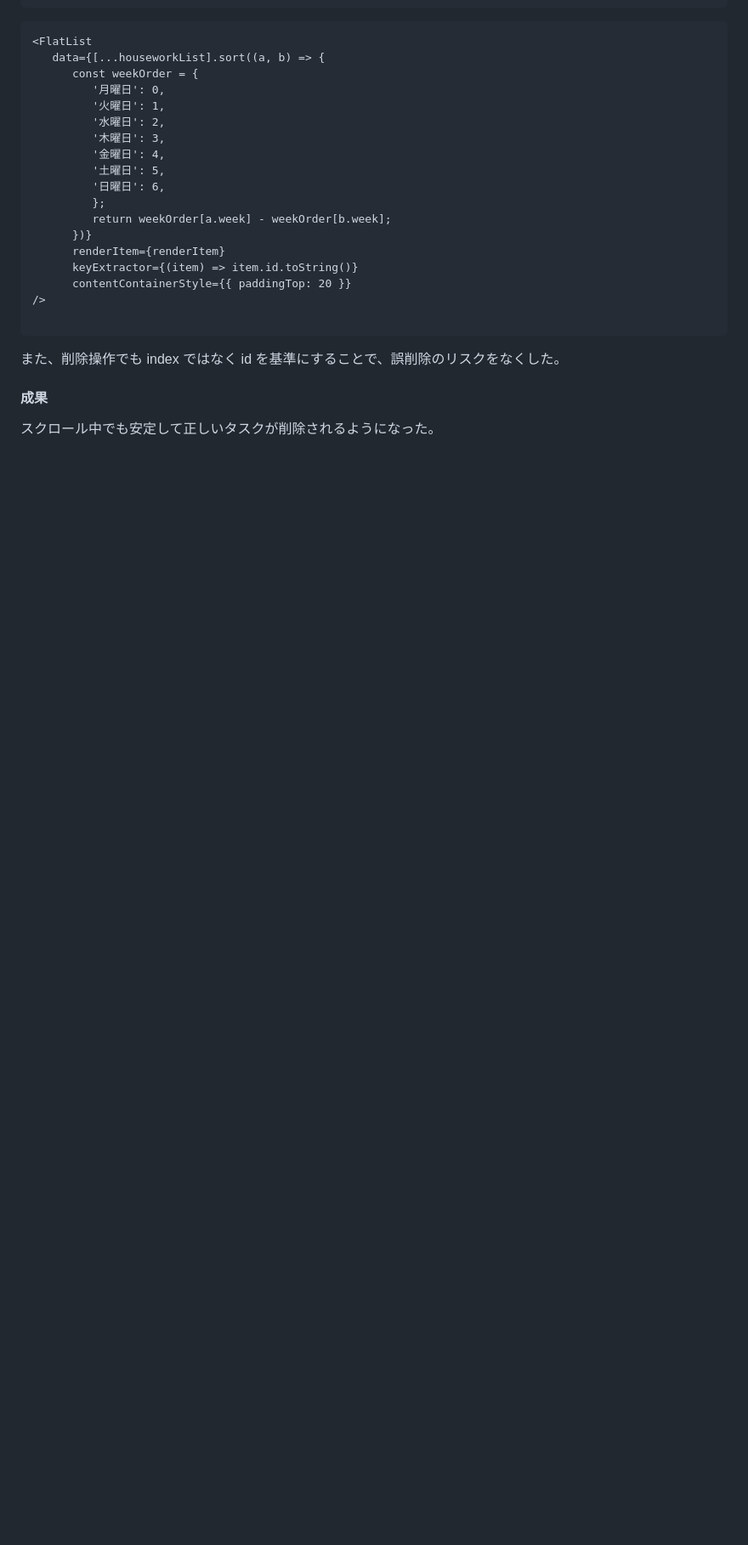
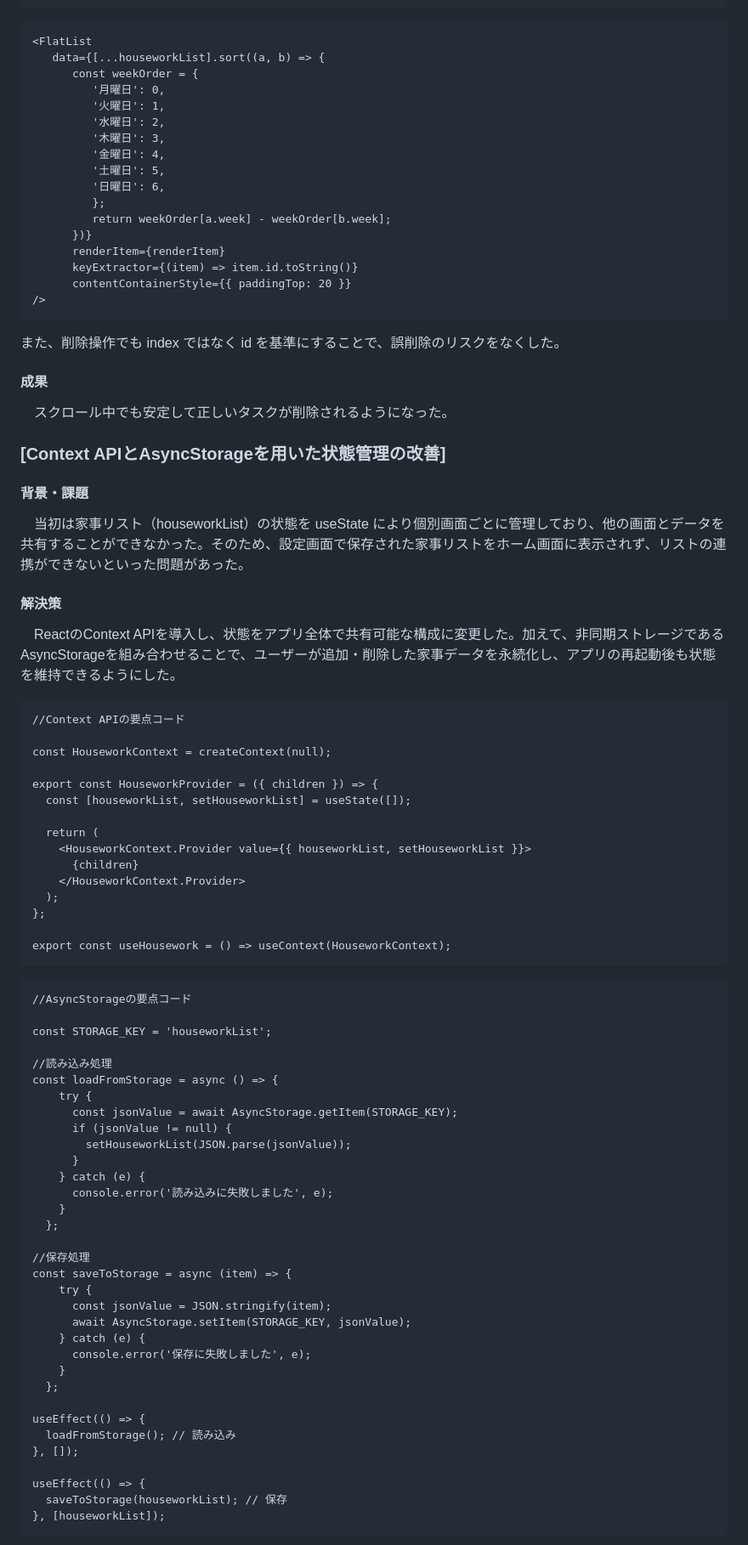
Before and after one commit to Hideto6/housework-time, a Markdown page: README.md, the part around the change printed below. Shown: that part at 85% size. GitHub-like rendering; blank space fills up the shorter version.

Commit message:
README編集中　工夫した点まで完成

````diff
--- a/README.md
+++ b/README.md
@@ -69,11 +67,69 @@ setHouseworkList([...houseworkList, { id: uuid.v4() ,text, category, week }]);
       keyExtractor={(item) => item.id.toString()}
       contentContainerStyle={{ paddingTop: 20 }}
 />
-
 ```
 
 また、削除操作でも index ではなく id を基準にすることで、誤削除のリスクをなくした。
 
 #### 成果
-スクロール中でも安定して正しいタスクが削除されるようになった。
+　スクロール中でも安定して正しいタスクが削除されるようになった。
 
+### [Context APIとAsyncStorageを用いた状態管理の改善]
+#### 背景・課題
+　当初は家事リスト（houseworkList）の状態を useState により個別画面ごとに管理しており、他の画面とデータを共有することができなかった。そのため、設定画面で保存された家事リストをホーム画面に表示されず、リストの連携ができないといった問題があった。
+#### 解決策
+　ReactのContext APIを導入し、状態をアプリ全体で共有可能な構成に変更した。加えて、非同期ストレージであるAsyncStorageを組み合わせることで、ユーザーが追加・削除した家事データを永続化し、アプリの再起動後も状態を維持できるようにした。
+
+```
+//Context APIの要点コード
+
+const HouseworkContext = createContext(null);
+
+export const HouseworkProvider = ({ children }) => {
+  const [houseworkList, setHouseworkList] = useState([]);
+
+  return (
+    <HouseworkContext.Provider value={{ houseworkList, setHouseworkList }}>
+      {children}
+    </HouseworkContext.Provider>
+  );
+};
+
+export const useHousework = () => useContext(HouseworkContext);
+```
+```
+//AsyncStorageの要点コード
+
+const STORAGE_KEY = 'houseworkList';
+
+//読み込み処理
+const loadFromStorage = async () => {
+    try {
+      const jsonValue = await AsyncStorage.getItem(STORAGE_KEY);
+      if (jsonValue != null) {
+        setHouseworkList(JSON.parse(jsonValue));
+      }
+    } catch (e) {
+      console.error('読み込みに失敗しました', e);
+    }
+  };
+
+//保存処理
+const saveToStorage = async (item) => {
+    try {
+      const jsonValue = JSON.stringify(item);
+      await AsyncStorage.setItem(STORAGE_KEY, jsonValue);
+    } catch (e) {
+      console.error('保存に失敗しました', e);
+    }
+  };
+
+useEffect(() => {
+  loadFromStorage(); // 読み込み
+}, []);
+
+useEffect(() => {
+  saveToStorage(houseworkList); // 保存
+}, [houseworkList]);
+```
+
````
Also changed, not shown: other parts of README.md (+35 -7 lines).
